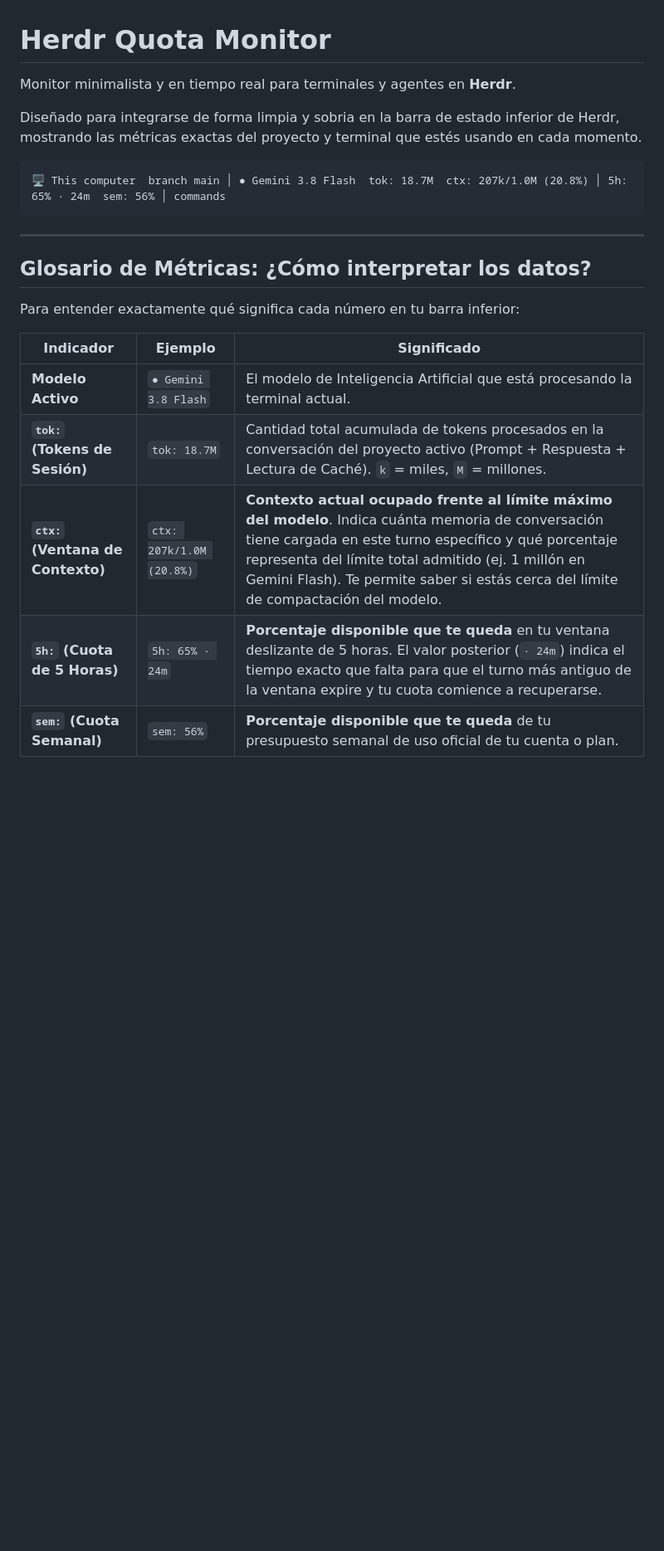
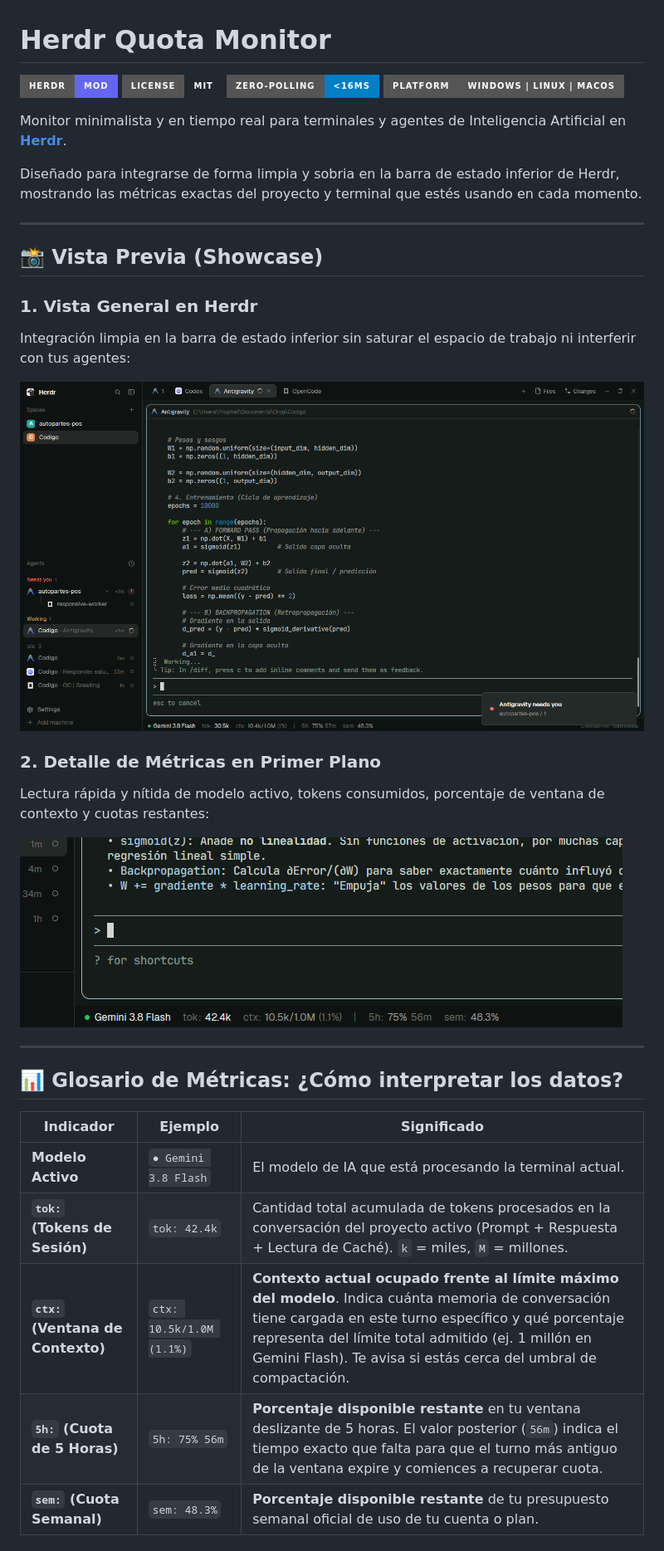
Before and after one commit to prophetmalik/herdr-quota-monitor, a Markdown page: README.md, the part around one of its changes. Shown at 83% size. Drawn GitHub-style; pictures changed too: preview.png (added), preview2.png (added); badges without logos; blank space fills up the shorter version.

Commit message:
feat: enhance README with showcases, add gallery preview assets and mod package

````diff
--- a/README.md
+++ b/README.md
@@ -1,24 +1,37 @@
 # Herdr Quota Monitor
 
-Monitor minimalista y en tiempo real para terminales y agentes en **Herdr**.
+[![Herdr Mod](https://img.shields.io/badge/Herdr-Mod-6366f1?style=for-the-badge&logo=electron&logoColor=white)](https://herdr.dev)
+[![License: MIT](https://img.shields.io/badge/License-MIT-emerald?style=for-the-badge)](LICENSE)
+[![Zero Latency](https://img.shields.io/badge/Zero--Polling-%3C16ms-blue?style=for-the-badge)](README.md)
+[![Platform](https://img.shields.io/badge/Platform-Windows%20%7C%20Linux%20%7C%20macOS-gray?style=for-the-badge)](README.md)
+
+Monitor minimalista y en tiempo real para terminales y agentes de Inteligencia Artificial en **[Herdr](https://herdr.dev)**.
 
 Diseñado para integrarse de forma limpia y sobria en la barra de estado inferior de Herdr, mostrando las métricas exactas del proyecto y terminal que estés usando en cada momento.
 
-```text
-🖥️ This computer  branch main │ ● Gemini 3.8 Flash  tok: 18.7M  ctx: 207k/1.0M (20.8%) │ 5h: 65% · 24m  sem: 56% │ commands
-```
+---
+
+## 📸 Vista Previa (Showcase)
+
+### 1. Vista General en Herdr
+Integración limpia en la barra de estado inferior sin saturar el espacio de trabajo ni interferir con tus agentes:
+
+![Herdr Quota Monitor - Vista Completa](preview2.png)
+
+### 2. Detalle de Métricas en Primer Plano
+Lectura rápida y nítida de modelo activo, tokens consumidos, porcentaje de ventana de contexto y cuotas restantes:
+
+![Herdr Quota Monitor - Detalle en Primer Plano](preview.png)
 
 ---
 
-## Glosario de Métricas: ¿Cómo interpretar los datos?
-
-Para entender exactamente qué significa cada número en tu barra inferior:
+## 📊 Glosario de Métricas: ¿Cómo interpretar los datos?
 
 | Indicador | Ejemplo | Significado |
 |---|---|---|
-| **Modelo Activo** | `● Gemini 3.8 Flash` | El modelo de Inteligencia Artificial que está procesando la terminal actual. |
-| **`tok:` (Tokens de Sesión)** | `tok: 18.7M` | Cantidad total acumulada de tokens procesados en la conversación del proyecto activo (Prompt + Respuesta + Lectura de Caché). `k` = miles, `M` = millones. |
-| **`ctx:` (Ventana de Contexto)** | `ctx: 207k/1.0M (20.8%)` | **Contexto actual ocupado frente al límite máximo del modelo**. Indica cuánta memoria de conversación tiene cargada en este turno específico y qué porcentaje representa del límite total admitido (ej. 1 millón en Gemini Flash). Te permite saber si estás cerca del límite de compactación del modelo. |
-| **`5h:` (Cuota de 5 Horas)** | `5h: 65% · 24m` | **Porcentaje disponible que te queda** en tu ventana deslizante de 5 horas. El valor posterior (`· 24m`) indica el tiempo exacto que falta para que el turno más antiguo de la ventana expire y tu cuota comience a recuperarse. |
-| **`sem:` (Cuota Semanal)** | `sem: 56%` | **Porcentaje disponible que te queda** de tu presupuesto semanal de uso oficial de tu cuenta o plan. |
+| **Modelo Activo** | `● Gemini 3.8 Flash` | El modelo de IA que está procesando la terminal actual. |
+| **`tok:` (Tokens de Sesión)** | `tok: 42.4k` | Cantidad total acumulada de tokens procesados en la conversación del proyecto activo (Prompt + Respuesta + Lectura de Caché). `k` = miles, `M` = millones. |
+| **`ctx:` (Ventana de Contexto)** | `ctx: 10.5k/1.0M (1.1%)` | **Contexto actual ocupado frente al límite máximo del modelo**. Indica cuánta memoria de conversación tiene cargada en este turno específico y qué porcentaje representa del límite total admitido (ej. 1 millón en Gemini Flash). Te avisa si estás cerca del umbral de compactación. |
+| **`5h:` (Cuota de 5 Horas)** | `5h: 75% 56m` | **Porcentaje disponible restante** en tu ventana deslizante de 5 horas. El valor posterior (`56m`) indica el tiempo exacto que falta para que el turno más antiguo de la ventana expire y comiences a recuperar cuota. |
+| **`sem:` (Cuota Semanal)** | `sem: 48.3%` | **Porcentaje disponible restante** de tu presupuesto semanal oficial de uso de tu cuenta o plan. |
 
````
Also changed, not shown: other parts of README.md (+29 -26 lines), RECIPE.md (+30 -11 lines), 6 other files.
